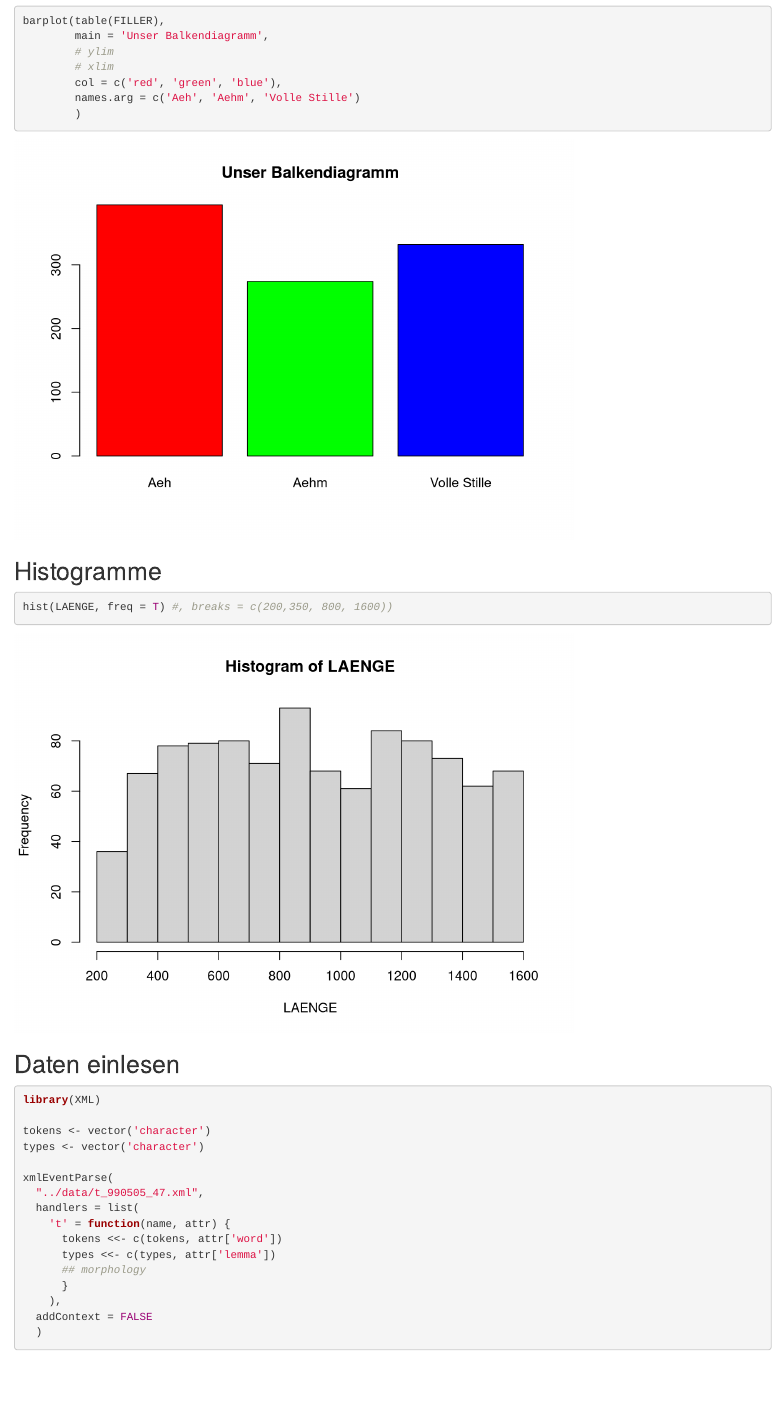
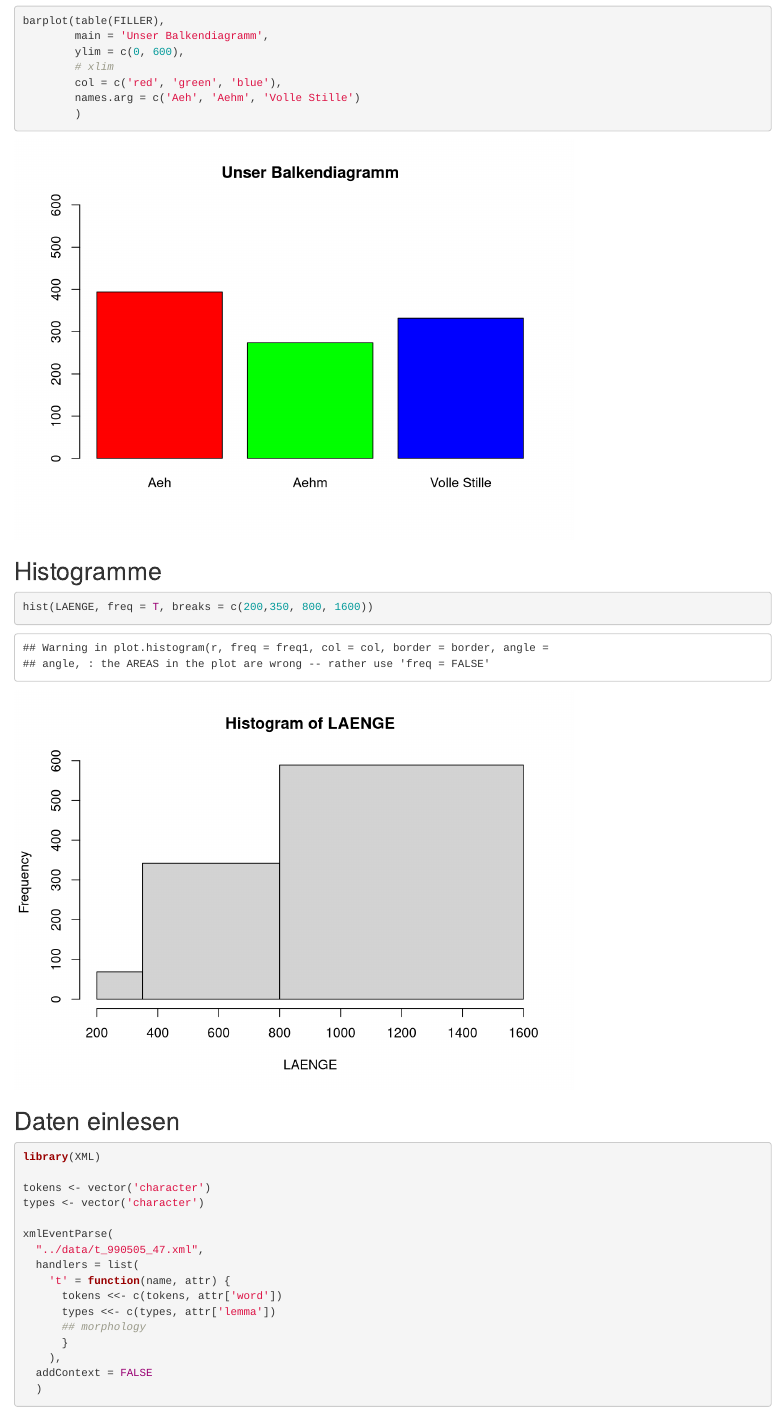
Before and after one commit to arbox/R-Course-2016, an R Markdown document (Session_06/descriptive_statistics.Rmd): the page in a window 1100 px wide, from 2960 px down. Rendered offline with R 4.5, knitr and Pandoc, with nearby package versions; some code elsewhere in the file could not run offline.

Commit message:
Changes after the class.

````diff
--- a/Session_06/descriptive_statistics.Rmd
+++ b/Session_06/descriptive_statistics.Rmd
@@ -51,7 +51,7 @@ pie(table(FILLER))
 barplot(table(FILLER))
 barplot(table(FILLER),
         main = 'Unser Balkendiagramm',
-        # ylim
+        ylim = c(0, 600),
         # xlim
         col = c('red', 'green', 'blue'),
         names.arg = c('Aeh', 'Aehm', 'Volle Stille')
@@ -62,7 +62,7 @@ barplot(table(FILLER),
 
 ## Histogramme
 ```{r hist, echo = T}
-hist(LAENGE, freq = T) #, breaks = c(200,350, 800, 1600))
+hist(LAENGE, freq = T, breaks = c(200,350, 800, 1600))
 ```
 
 ## Daten einlesen
````
Also changed, not shown: Session_06/descriptive_statistics.Rmd (2 more changed lines).
